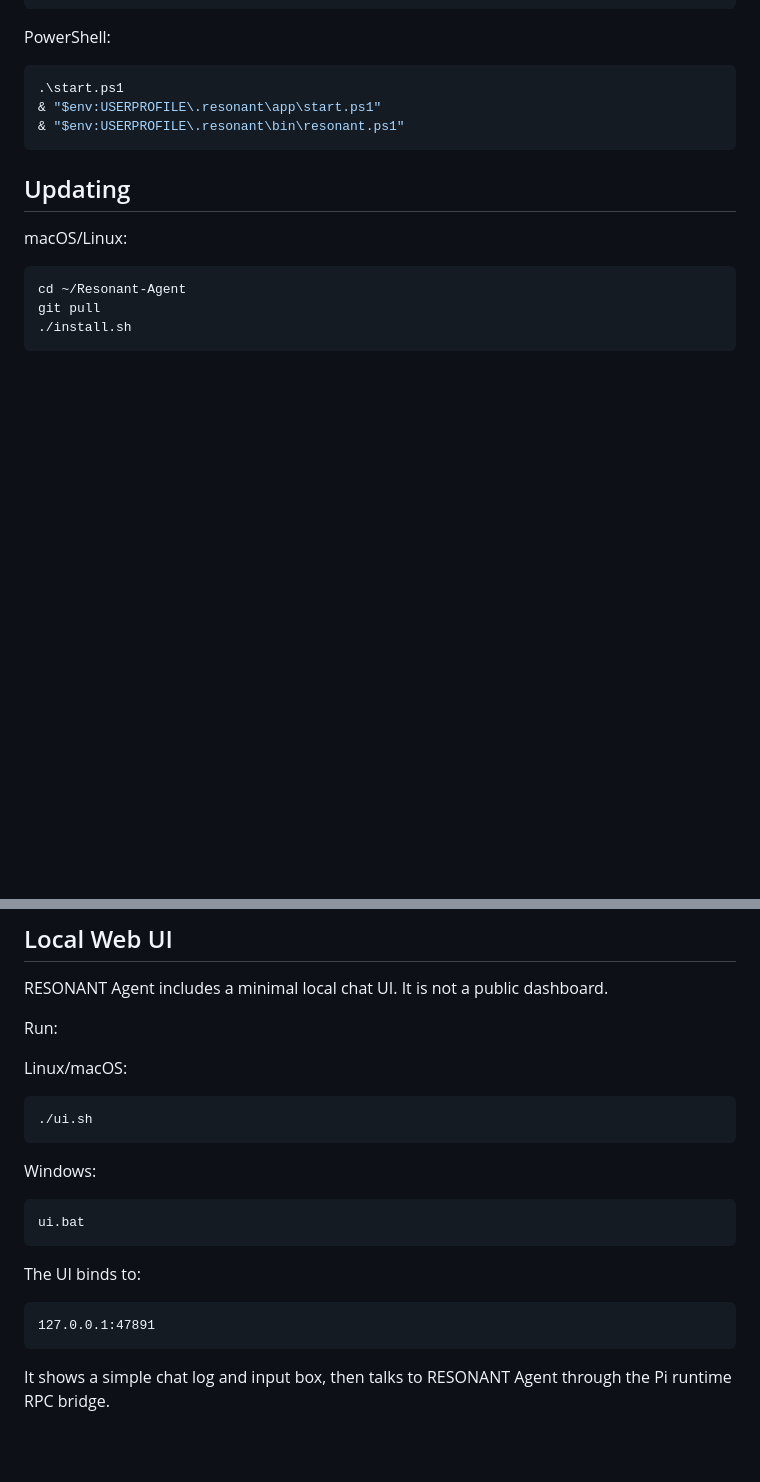
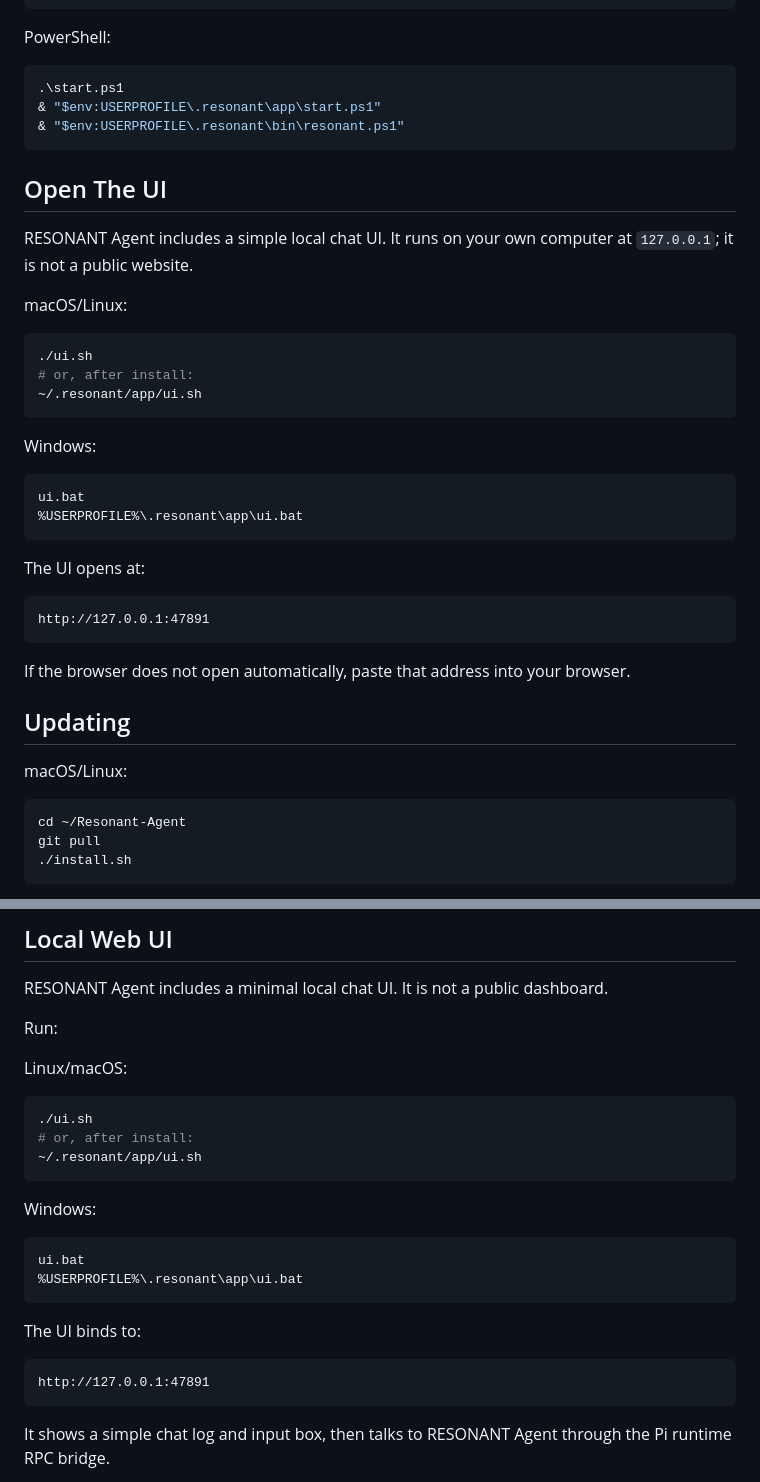
Before and after one commit to Ajenee7773/Resonant-Agent, a Markdown page: README.md, 2 parts joined by grey strips. GitHub-like rendering; blank space fills up the shorter version.

Commit message:
Document UI launch commands

````diff
--- a/README.md
+++ b/README.md
@@ -143,6 +143,33 @@ PowerShell:
 & "$env:USERPROFILE\.resonant\bin\resonant.ps1"
 ```
 
+## Open The UI
+
+RESONANT Agent includes a simple local chat UI. It runs on your own computer at `127.0.0.1`; it is not a public website.
+
+macOS/Linux:
+
+```bash
+./ui.sh
+# or, after install:
+~/.resonant/app/ui.sh
+```
+
+Windows:
+
+```bat
+ui.bat
+%USERPROFILE%\.resonant\app\ui.bat
+```
+
+The UI opens at:
+
+```text
+http://127.0.0.1:47891
+```
+
+If the browser does not open automatically, paste that address into your browser.
+
 ## Updating
 
 macOS/Linux:
@@ -188,18 +215,21 @@ Linux/macOS:
 
 ```bash
 ./ui.sh
+# or, after install:
+~/.resonant/app/ui.sh
 ```
 
 Windows:
 
 ```bat
 ui.bat
+%USERPROFILE%\.resonant\app\ui.bat
 ```
 
 The UI binds to:
 
 ```text
-127.0.0.1:47891
+http://127.0.0.1:47891
 ```
 
 It shows a simple chat log and input box, then talks to RESONANT Agent through the Pi runtime RPC bridge.
````
